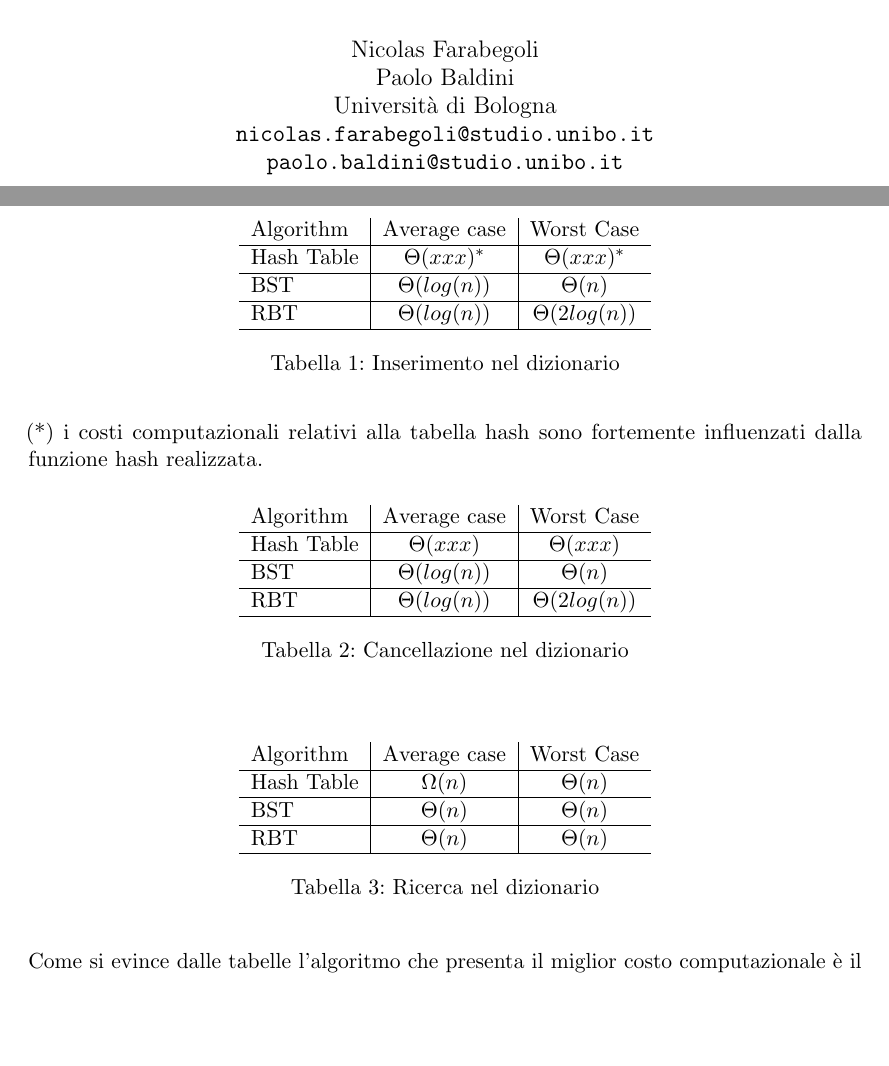
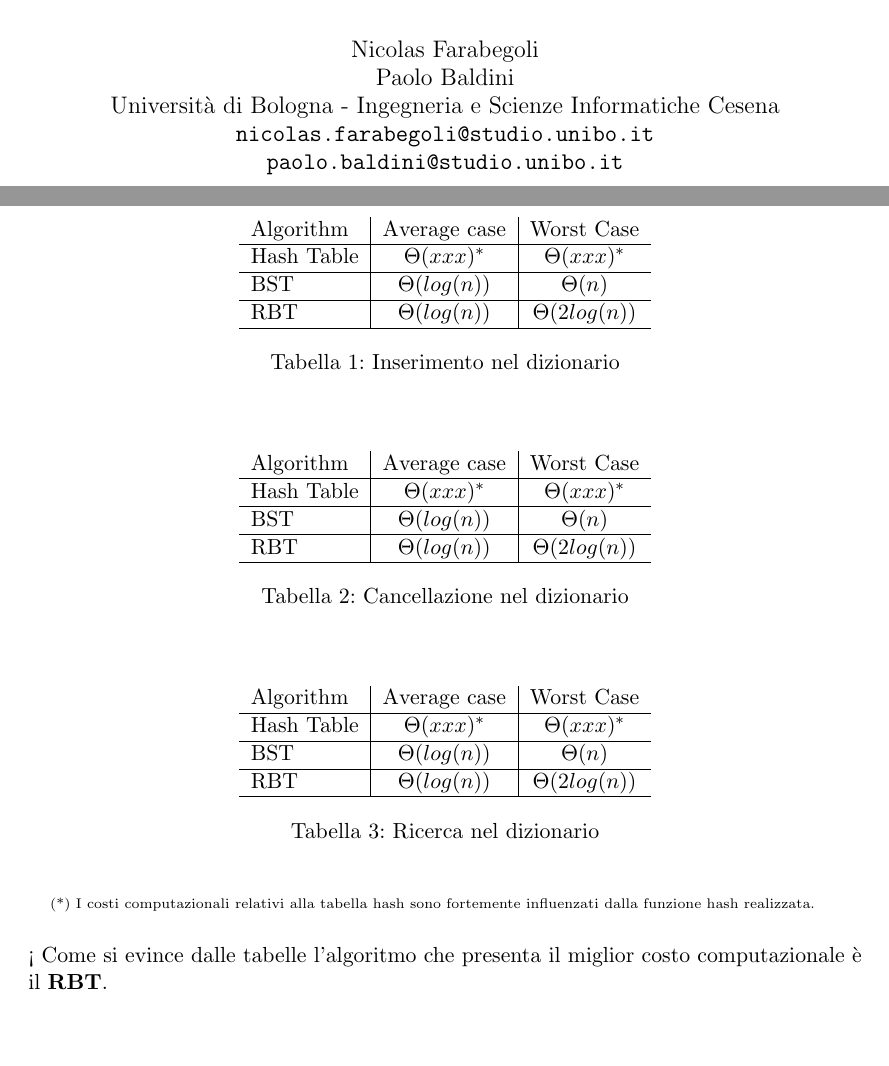
Before and after one commit to nicolasfara/ASD1617, a LaTeX document (relazione/relazione_ASD1617.tex): two parts of pages 1 and 7 of 12, joined at a grey line, cut so that both start at the same text, the shorter picture padded with empty space. Compiled offline with pdfLaTeX.

Commit message:
relazione

```diff
--- a/relazione/relazione_ASD1617.tex
+++ b/relazione/relazione_ASD1617.tex
@@ -53,7 +53,7 @@
 \author{
 	Nicolas Farabegoli\\
 	Paolo Baldini\\
-	Università di Bologna\\
+	Università di Bologna - Ingegneria e Scienze Informatiche Cesena\\
 	\texttt{nicolas.farabegoli@studio.unibo.it} \\
 	\texttt{paolo.baldini@studio.unibo.it}\\
 }
@@ -176,14 +176,13 @@
 					\end{tabular}
 					\caption{Inserimento nel dizionario} %\label{tab:sometab}
 				\end{table}
-				\noindent(*) i costi computazionali relativi alla tabella hash sono fortemente influenzati dalla funzione hash realizzata.
 				\begin{table}[ht]
 					\centering
 					\begin{tabular}{l | c | c}
 
 						Algorithm & Average case & Worst Case \\
 						\hline
-						Hash Table & $\Theta(xxx)$ & $\Theta(xxx)$ \\
+						Hash Table & $\Theta(xxx)^*$ & $\Theta(xxx)^*$ \\
 						\hline
 						BST & $\Theta(log(n))$ & $\Theta(n)$ \\
 						\hline
@@ -192,22 +191,22 @@
 					\end{tabular}
 					\caption{Cancellazione nel dizionario} %\label{tab:sometab}
 				\end{table}
-
 				\begin{table}[ht]
 					\centering
 					\begin{tabular}{l | c | c}
 
 						Algorithm & Average case & Worst Case \\
 						\hline
-						Hash Table & $\Omega(n)$ & $\Theta(n)$ \\
+						Hash Table & $\Theta(xxx)^*$ & $\Theta(xxx)^*$ \\
 						\hline
-						BST & $\Theta(n)$ & $\Theta(n)$ \\
+						BST & $\Theta(log(n))$ & $\Theta(n)$ \\
 						\hline
-						RBT & $\Theta(n)$ & $\Theta(n)$ \\
+						RBT & $\Theta(log(n))$ & $\Theta(2log(n))$ \\
 						\hline
 					\end{tabular}
 					\caption{Ricerca nel dizionario} %\label{tab:sometab}
 				\end{table}
+			 {\fontsize{2.5mm}{1.5mm}\selectfont(*) I costi computazionali relativi alla tabella hash sono fortemente influenzati dalla funzione hash realizzata.\\}\\<
 			 \noindent Come si evince dalle tabelle l'algoritmo che presenta il miglior costo computazionale è il \textbf{RBT}.
 			 \pagebreak
 
```
Also changed, not shown: relazione/relazione_ASD1617.pdf, relazione/relazione_ASD1617.tex (5 more changed lines), 2 other files.
